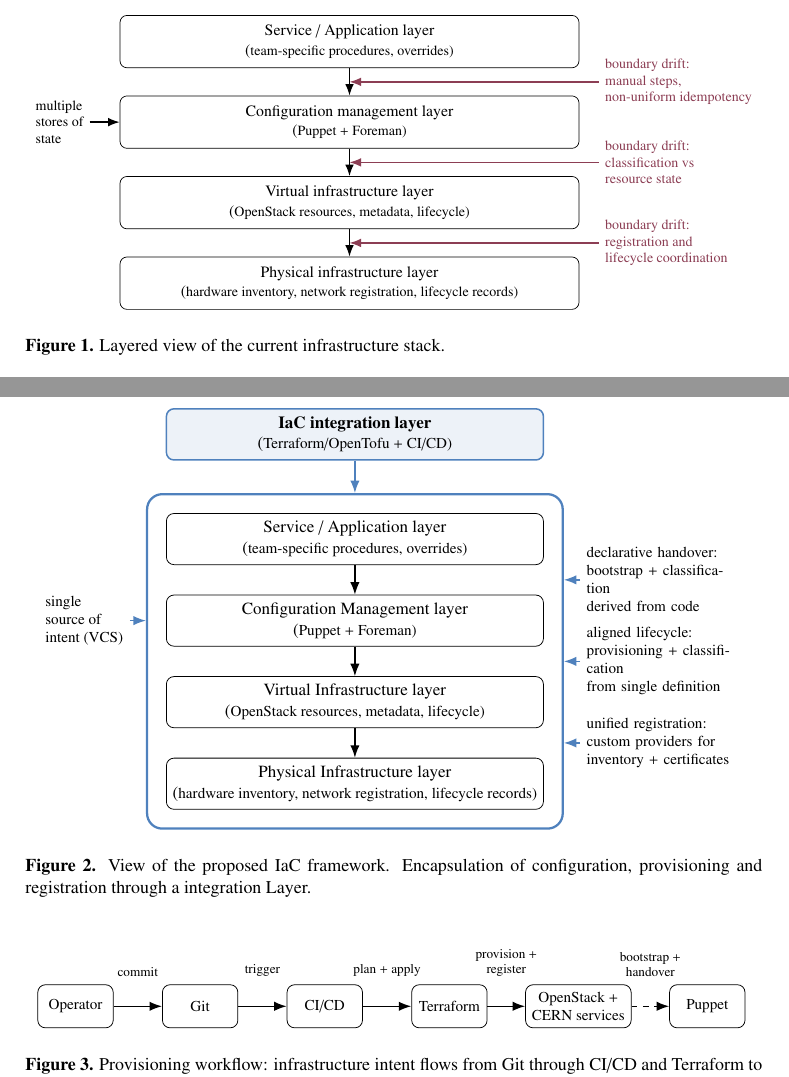
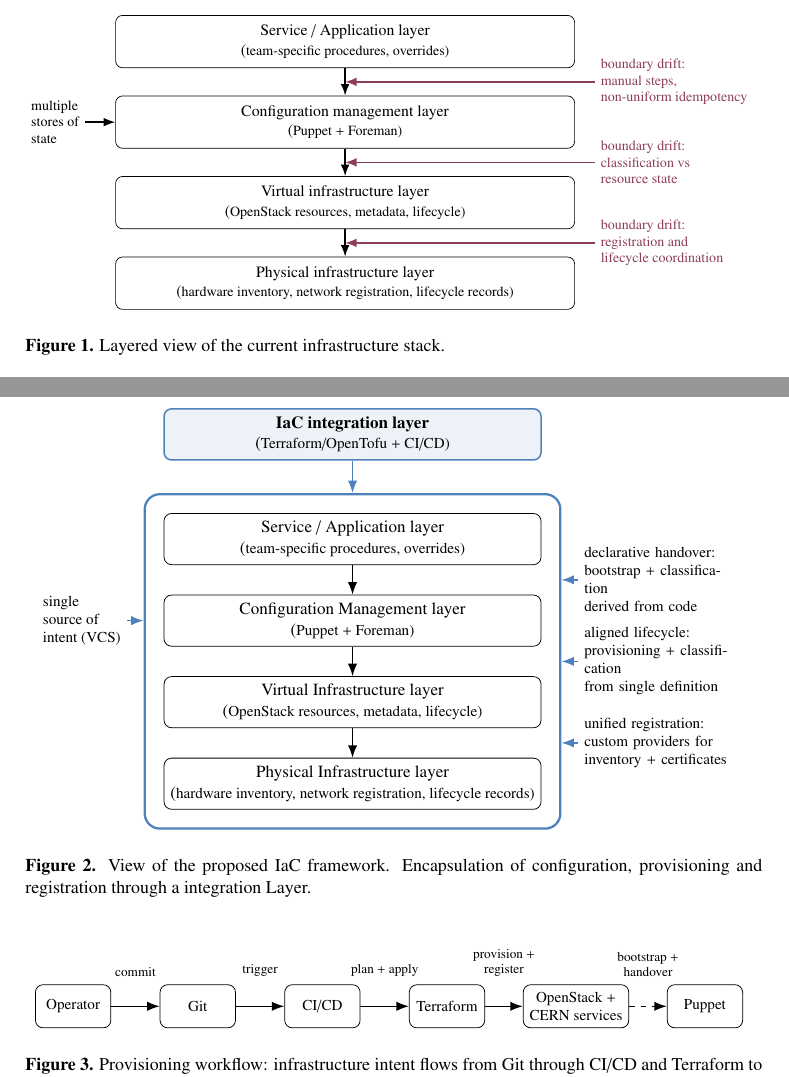
Before and after one commit to barnes-c/CHEP-2026, a LaTeX document (main.tex, which reads chapters/design.tex, chapters/infrastructure.tex, figures/fig_framework_layers.tex): two parts of pages 3 and 4 of 7, joined at a grey line, cut so that both start at the same text. Compiled offline with pdfLaTeX.

Commit message:
extract figures

```diff
--- a/chapters/design.tex
+++ b/chapters/design.tex
@@ -5,75 +5,7 @@
 
 \begin{figure}[tbp]
   \centering
-    \scalebox{0.95}{
-
-  \begin{tikzpicture}[
-      font=\small,
-      box/.style={
-          draw, rounded corners, align=center,
-          minimum width=7.0cm, minimum height=0.95cm, inner sep=3pt
-        },
-      iacbox/.style={
-          draw=user, thick, rounded corners, align=center,
-          minimum width=7.0cm, minimum height=0.95cm, inner sep=3pt,
-          fill=user!10
-        },
-      drift/.style={-Latex, thick},
-      note/.style={align=left, font=\footnotesize},
-      framebox/.style={
-          draw=user, very thick, rounded corners=8pt,
-          inner xsep=10pt, inner ysep=10pt
-        },
-      resolvenote/.style={align=left, font=\footnotesize, text width=2.8cm},
-      resolvearrow/.style={-Latex, thick, draw=user},
-      node distance=0.55cm
-    ]
-
-    % --- Existing layers ---
-    \node[box] (svc) {Service / Application layer\\(\footnotesize team-specific procedures, overrides)};
-    \node[box, below=of svc] (cm) {Configuration Management layer\\(\footnotesize Puppet + Foreman)};
-    \node[box, below=of cm] (cloud) {Virtual Infrastructure layer\\(\footnotesize OpenStack resources, metadata, lifecycle)};
-    \node[box, below=of cloud] (phys) {Physical Infrastructure layer\\(\footnotesize hardware inventory, network registration, lifecycle records)};
-
-    % --- Framework box wrapping the layers ---
-    \node[framebox, fit=(svc)(cm)(cloud)(phys)] (framework) {};
-
-    % --- IaC layer outside, above the box ---
-    \node[iacbox, above=0.6cm of framework.north] (iac) {\textbf{IaC integration layer}\\(\footnotesize Terraform/OpenTofu + CI/CD)};
-
-    % --- Arrow from IaC layer into the framework ---
-    \draw[drift, draw=user] (iac.south) -- (framework.north);
-
-    % --- Boundary anchors ---
-    \coordinate (b1) at ($(svc.south)!0.5!(cm.north)$);
-    \coordinate (b2) at ($(cm.south)!0.5!(cloud.north)$);
-    \coordinate (b3) at ($(cloud.south)!0.5!(phys.north)$);
-
-    % --- Vertical arrows inside ---
-    \draw[drift] (svc.south) -- (cm.north);
-    \draw[drift] (cm.south) -- (cloud.north);
-    \draw[drift] (cloud.south) -- (phys.north);
-
-    % --- Right-side annotations ---
-    \node[resolvenote, right=0.3cm of framework.east |- b1] (d1)
-    {declarative handover:\\bootstrap + classification\\derived from code};
-    \draw[resolvearrow] (d1.west) -- (framework.east |- b1);
-
-    \node[resolvenote, right=0.3cm of framework.east |- b2] (d2)
-    {aligned lifecycle:\\provisioning + classification\\from single definition};
-    \draw[resolvearrow] (d2.west) -- (framework.east |- b2);
-
-    \node[resolvenote, right=0.3cm of framework.east |- b3] (d3)
-    {unified registration:\\custom providers for\\inventory + certificates};
-    \draw[resolvearrow] (d3.west) -- (framework.east |- b3);
-
-    % --- Left-side annotation ---
-    \node[note, left=0.3cm of framework.west |- cm] (sot)
-    {single\\source of\\intent (VCS)};
-    \draw[drift, draw=user] (sot.east) -- (framework.west |- cm);
-
-  \end{tikzpicture}
-  }
+    \scalebox{0.95}{\input{figures/fig_framework_layers}}
   \caption{View of the proposed IaC framework. Encapsulation of configuration, provisioning and registration through a integration Layer.}
   \label{fig:framework-layers}
 \end{figure}
--- a/chapters/infrastructure.tex
+++ b/chapters/infrastructure.tex
@@ -9,54 +9,7 @@
 \begin{figure}[tbp]
   \label{fig:state-boundaries}
   \centering
-    \scalebox{0.88}{
-
-  \begin{tikzpicture}[
-      font=\small,
-      box/.style={
-          draw, rounded corners, align=center,
-          minimum width=9.2cm, minimum height=1.05cm, inner sep=3pt
-        },
-      drift/.style={-Latex, thick},
-      note/.style={align=left, font=\footnotesize},
-      node distance=0.55cm
-    ]
-
-    % --- Layers ---
-    \node[box] (svc) {Service / Application layer\\(\footnotesize team-specific procedures, overrides)};
-    \node[box, below=of svc] (cm) {Configuration management layer\\(\footnotesize Puppet + Foreman)};
-    \node[box, below=of cm] (cloud) {Virtual infrastructure layer\\(\footnotesize OpenStack resources, metadata, lifecycle)};
-    \node[box, below=of cloud] (phys) {Physical infrastructure layer\\(\footnotesize hardware inventory, network registration, lifecycle records)};
-
-    % --- Explicit boundary anchors (invisible points) ---
-    \coordinate (b1) at ($(svc.south)!0.5!(cm.north)$);
-    \coordinate (b2) at ($(cm.south)!0.5!(cloud.north)$);
-    \coordinate (b3) at ($(cloud.south)!0.5!(phys.north)$);
-
-    % --- Vertical arrows indicating boundaries ---
-    \draw[drift] (svc.south) -- (cm.north);
-    \draw[drift] (cm.south) -- (cloud.north);
-    \draw[drift] (cloud.south) -- (phys.north);
-
-    % --- Right-side boundary annotations (anchored to boundaries) ---
-    \node[problemnote, right=5cm of b1] (d1)
-    {boundary drift:\\manual steps,\\non-uniform idempotency};
-    \draw[problemarrow] (d1.west) -- (b1);
-
-    \node[problemnote, right=5cm of b2] (d2)
-    {boundary drift:\\classification vs\\resource state};
-    \draw[problemarrow] (d2.west) -- (b2);
-
-    \node[problemnote, right=5cm of b3] (d3)
-    {boundary drift:\\registration and\\lifecycle coordination};
-    \draw[problemarrow] (d3.west) -- (b3);
-
-    % --- Left-side annotation: multiple stores of state ---
-    \node[note, left=0.6cm of cm.west] (sot)
-    {multiple\\stores of\\state};
-    \draw[drift] (sot.east) -- (cm.west);
-
-  \end{tikzpicture}}
+    \scalebox{0.88}{\input{figures/fig_state_boundaries}}
   \caption{Layered view of the current infrastructure stack.}
 \end{figure}
 
--- /dev/null
+++ b/figures/fig_framework_layers.tex
@@ -0,0 +1,58 @@
+\begin{tikzpicture}[
+    font=\small,
+    box/.style={
+        draw, rounded corners, align=center,
+        minimum width=7.0cm, minimum height=0.95cm, inner sep=3pt
+      },
+    iacbox/.style={
+        draw=user, thick, rounded corners, align=center,
+        minimum width=7.0cm, minimum height=0.95cm, inner sep=3pt,
+        fill=user!10
+      },
+    drift/.style={-Latex, thick},
+    note/.style={align=left, font=\footnotesize},
+    framebox/.style={
+        draw=user, very thick, rounded corners=8pt,
+        inner xsep=10pt, inner ysep=10pt
+      },
+    resolvenote/.style={align=left, font=\footnotesize, text width=2.8cm},
+    resolvearrow/.style={-Latex, thick, draw=user},
+    node distance=0.55cm
+  ]
+
+  \node[box] (svc) {Service / Application layer\\(\footnotesize team-specific procedures, overrides)};
+  \node[box, below=of svc] (cm) {Configuration Management layer\\(\footnotesize Puppet + Foreman)};
+  \node[box, below=of cm] (cloud) {Virtual Infrastructure layer\\(\footnotesize OpenStack resources, metadata, lifecycle)};
+  \node[box, below=of cloud] (phys) {Physical Infrastructure layer\\(\footnotesize hardware inventory, network registration, lifecycle records)};
+
+  \node[framebox, fit=(svc)(cm)(cloud)(phys)] (framework) {};
+
+  \node[iacbox, above=0.6cm of framework.north] (iac) {\textbf{IaC integration layer}\\(\footnotesize Terraform/OpenTofu + CI/CD)};
+
+  \draw[drift, draw=user] (iac.south) -- (framework.north);
+
+  \coordinate (b1) at ($(svc.south)!0.5!(cm.north)$);
+  \coordinate (b2) at ($(cm.south)!0.5!(cloud.north)$);
+  \coordinate (b3) at ($(cloud.south)!0.5!(phys.north)$);
+
+  \draw[drift] (svc.south) -- (cm.north);
+  \draw[drift] (cm.south) -- (cloud.north);
+  \draw[drift] (cloud.south) -- (phys.north);
+
+  \node[resolvenote, right=0.3cm of framework.east |- b1] (d1)
+  {declarative handover:\\bootstrap + classification\\derived from code};
+  \draw[resolvearrow] (d1.west) -- (framework.east |- b1);
+
+  \node[resolvenote, right=0.3cm of framework.east |- b2] (d2)
+  {aligned lifecycle:\\provisioning + classification\\from single definition};
+  \draw[resolvearrow] (d2.west) -- (framework.east |- b2);
+
+  \node[resolvenote, right=0.3cm of framework.east |- b3] (d3)
+  {unified registration:\\custom providers for\\inventory + certificates};
+  \draw[resolvearrow] (d3.west) -- (framework.east |- b3);
+
+  \node[note, left=0.3cm of framework.west |- cm] (sot)
+  {single\\source of\\intent (VCS)};
+  \draw[drift, draw=user] (sot.east) -- (framework.west |- cm);
+
+\end{tikzpicture}
--- /dev/null
+++ b/figures/fig_state_boundaries.tex
@@ -0,0 +1,41 @@
+\begin{tikzpicture}[
+    font=\small,
+    box/.style={
+        draw, rounded corners, align=center,
+        minimum width=9.2cm, minimum height=1.05cm, inner sep=3pt
+      },
+    drift/.style={-Latex, thick},
+    note/.style={align=left, font=\footnotesize},
+    node distance=0.55cm
+  ]
+
+  \node[box] (svc) {Service / Application layer\\(\footnotesize team-specific procedures, overrides)};
+  \node[box, below=of svc] (cm) {Configuration management layer\\(\footnotesize Puppet + Foreman)};
+  \node[box, below=of cm] (cloud) {Virtual infrastructure layer\\(\footnotesize OpenStack resources, metadata, lifecycle)};
+  \node[box, below=of cloud] (phys) {Physical infrastructure layer\\(\footnotesize hardware inventory, network registration, lifecycle records)};
+
+  \coordinate (b1) at ($(svc.south)!0.5!(cm.north)$);
+  \coordinate (b2) at ($(cm.south)!0.5!(cloud.north)$);
+  \coordinate (b3) at ($(cloud.south)!0.5!(phys.north)$);
+
+  \draw[drift] (svc.south) -- (cm.north);
+  \draw[drift] (cm.south) -- (cloud.north);
+  \draw[drift] (cloud.south) -- (phys.north);
+
+  \node[problemnote, right=5cm of b1] (d1)
+  {boundary drift:\\manual steps,\\non-uniform idempotency};
+  \draw[problemarrow] (d1.west) -- (b1);
+
+  \node[problemnote, right=5cm of b2] (d2)
+  {boundary drift:\\classification vs\\resource state};
+  \draw[problemarrow] (d2.west) -- (b2);
+
+  \node[problemnote, right=5cm of b3] (d3)
+  {boundary drift:\\registration and\\lifecycle coordination};
+  \draw[problemarrow] (d3.west) -- (b3);
+
+  \node[note, left=0.6cm of cm.west] (sot)
+  {multiple\\stores of\\state};
+  \draw[drift] (sot.east) -- (cm.west);
+
+\end{tikzpicture}
```
Also changed, not shown: figures/fig_framework_layers_export.tex (added, +11 -0 lines), figures/fig_provisioning_seq.tex (added, +21 -0 lines), figures/fig_provisioning_seq_export.tex (added, +9 -0 lines), figures/fig_state_boundaries_export.tex (added, +18 -0 lines), figures/fig_framework_layers.svg (added), figures/fig_framework_layers_export.pdf (added), figures/fig_provisioning_seq.svg (added), figures/fig_provisioning_seq_export.pdf (added), figures/fig_state_boundaries.svg (added), figures/fig_state_boundaries_export.pdf (added), chapters/design.tex (24 more changed lines), 1 other file.
